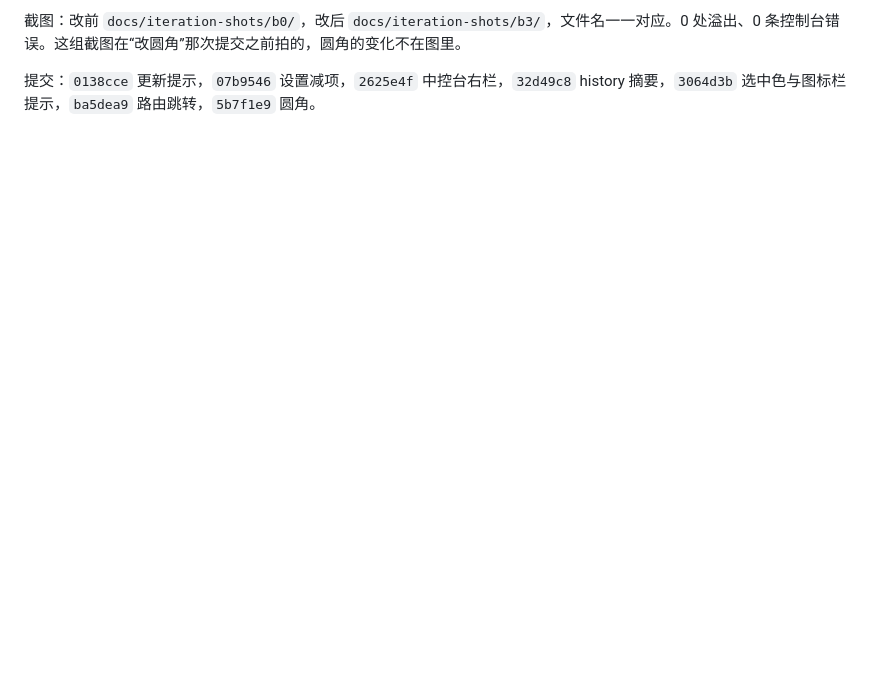
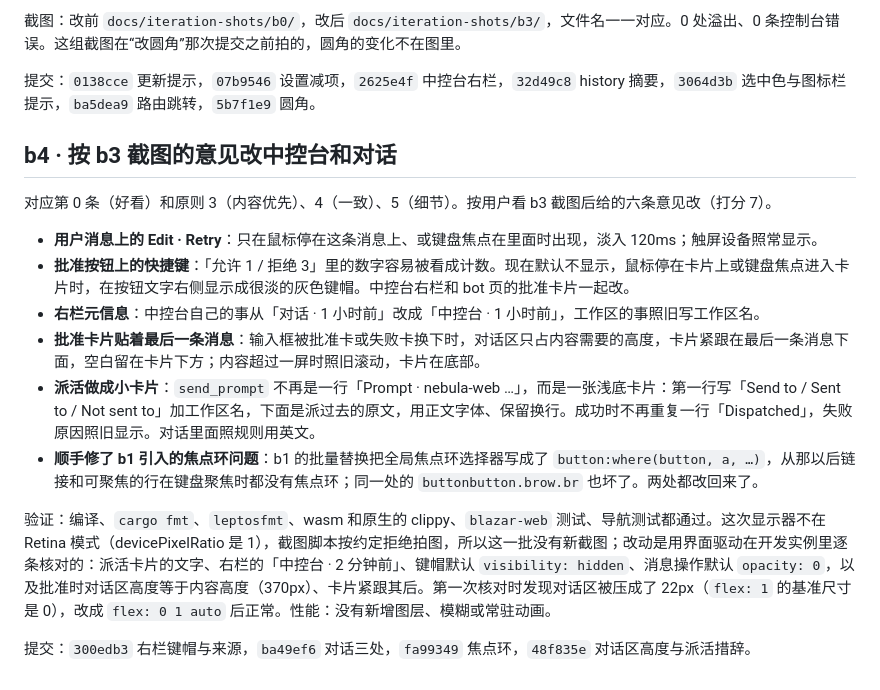
Before and after one commit to 6B6BCraigYoung/blazar, a Markdown page: docs/iteration-log.md, the part around the change. GitHub-like rendering; blank space fills up the shorter version.

Commit message:
docs: log the fourth batch and add the second top fifteen

```diff
--- a/docs/iteration-log.md
+++ b/docs/iteration-log.md
@@ -79,3 +79,18 @@
 截图：改前 `docs/iteration-shots/b0/`，改后 `docs/iteration-shots/b3/`，文件名一一对应。0 处溢出、0 条控制台错误。这组截图在“改圆角”那次提交之前拍的，圆角的变化不在图里。
 
 提交：`0138cce` 更新提示，`07b9546` 设置减项，`2625e4f` 中控台右栏，`32d49c8` history 摘要，`3064d3b` 选中色与图标栏提示，`ba5dea9` 路由跳转，`5b7f1e9` 圆角。
+
+## b4 · 按 b3 截图的意见改中控台和对话
+
+对应第 0 条（好看）和原则 3（内容优先）、4（一致）、5（细节）。按用户看 b3 截图后给的六条意见改（打分 7）。
+
+- **用户消息上的 Edit · Retry**：只在鼠标停在这条消息上、或键盘焦点在里面时出现，淡入 120ms；触屏设备照常显示。
+- **批准按钮上的快捷键**：「允许 1 / 拒绝 3」里的数字容易被看成计数。现在默认不显示，鼠标停在卡片上或键盘焦点进入卡片时，在按钮文字右侧显示成很淡的灰色键帽。中控台右栏和 bot 页的批准卡片一起改。
+- **右栏元信息**：中控台自己的事从「对话 · 1 小时前」改成「中控台 · 1 小时前」，工作区的事照旧写工作区名。
+- **批准卡片贴着最后一条消息**：输入框被批准卡或失败卡换下时，对话区只占内容需要的高度，卡片紧跟在最后一条消息下面，空白留在卡片下方；内容超过一屏时照旧滚动，卡片在底部。
+- **派活做成小卡片**：`send_prompt` 不再是一行「Prompt · nebula-web …」，而是一张浅底卡片：第一行写「Send to / Sent to / Not sent to」加工作区名，下面是派过去的原文，用正文字体、保留换行。成功时不再重复一行「Dispatched」，失败原因照旧显示。对话里面照规则用英文。
+- **顺手修了 b1 引入的焦点环问题**：b1 的批量替换把全局焦点环选择器写成了 `button:where(button, a, …)`，从那以后链接和可聚焦的行在键盘聚焦时都没有焦点环；同一处的 `buttonbutton.brow.br` 也坏了。两处都改回来了。
+
+验证：编译、`cargo fmt`、`leptosfmt`、wasm 和原生的 clippy、`blazar-web` 测试、导航测试都通过。这次显示器不在 Retina 模式（devicePixelRatio 是 1），截图脚本按约定拒绝拍图，所以这一批没有新截图；改动是用界面驱动在开发实例里逐条核对的：派活卡片的文字、右栏的「中控台 · 2 分钟前」、键帽默认 `visibility: hidden`、消息操作默认 `opacity: 0`，以及批准时对话区高度等于内容高度（370px）、卡片紧跟其后。第一次核对时发现对话区被压成了 22px（`flex: 1` 的基准尺寸是 0），改成 `flex: 0 1 auto` 后正常。性能：没有新增图层、模糊或常驻动画。
+
+提交：`300edb3` 右栏键帽与来源，`ba49ef6` 对话三处，`fa99349` 焦点环，`48f835e` 对话区高度与派活措辞。
```
Also changed, not shown: docs/product-north-star.md (+3 -3 lines).
